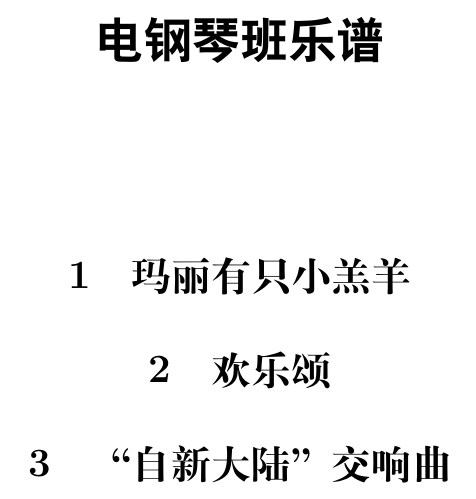
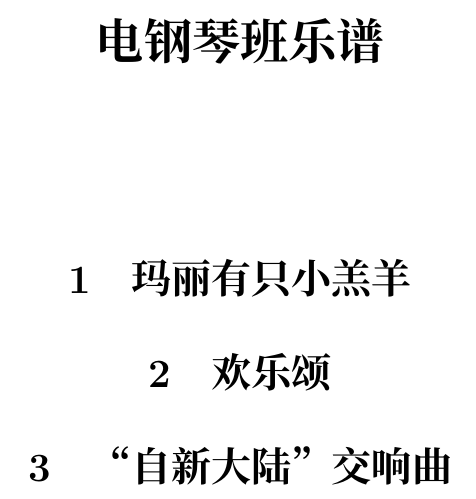
Before and after one commit to hanwentao/piano-scores, a LaTeX document (scores.tex): part of the page, cut so that both start at the same text. Compiled offline with XeLaTeX; a missing font is replaced by an installed copy or a similar font.

Commit message:
Set styles

```diff
--- a/scores.tex
+++ b/scores.tex
@@ -1,7 +1,9 @@
-\documentclass[a4paper,12pt]{ctexart}
+\documentclass[a4paper,12pt,fontset = none]{ctexart}
 \usepackage{abc}
 
-\title{\sffamily\bfseries 电钢琴班乐谱}
+\setCJKmainfont{Source Han Serif SC}
+
+\title{\bfseries 电钢琴班乐谱}
 \author{}
 \date{}
 
```
Also changed, not shown: scores.tex (2 more changed lines).
